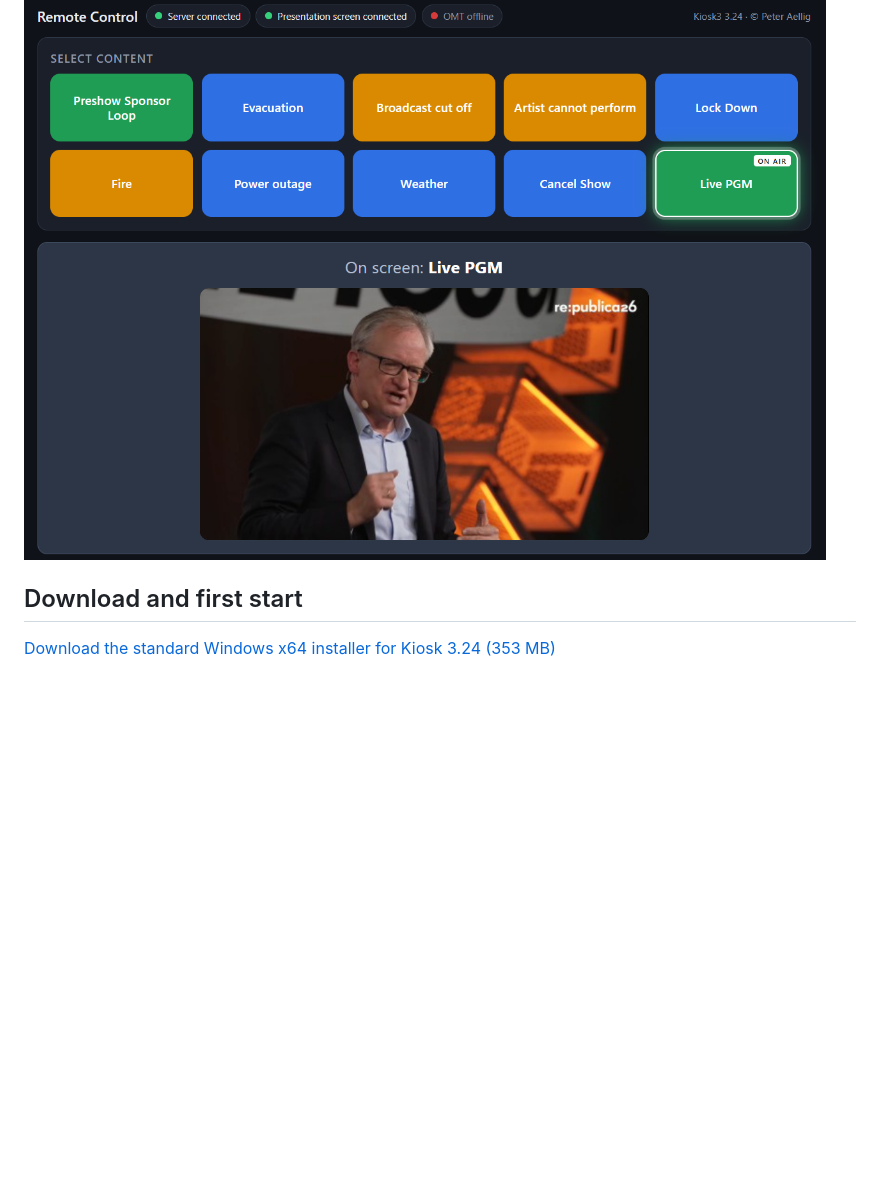
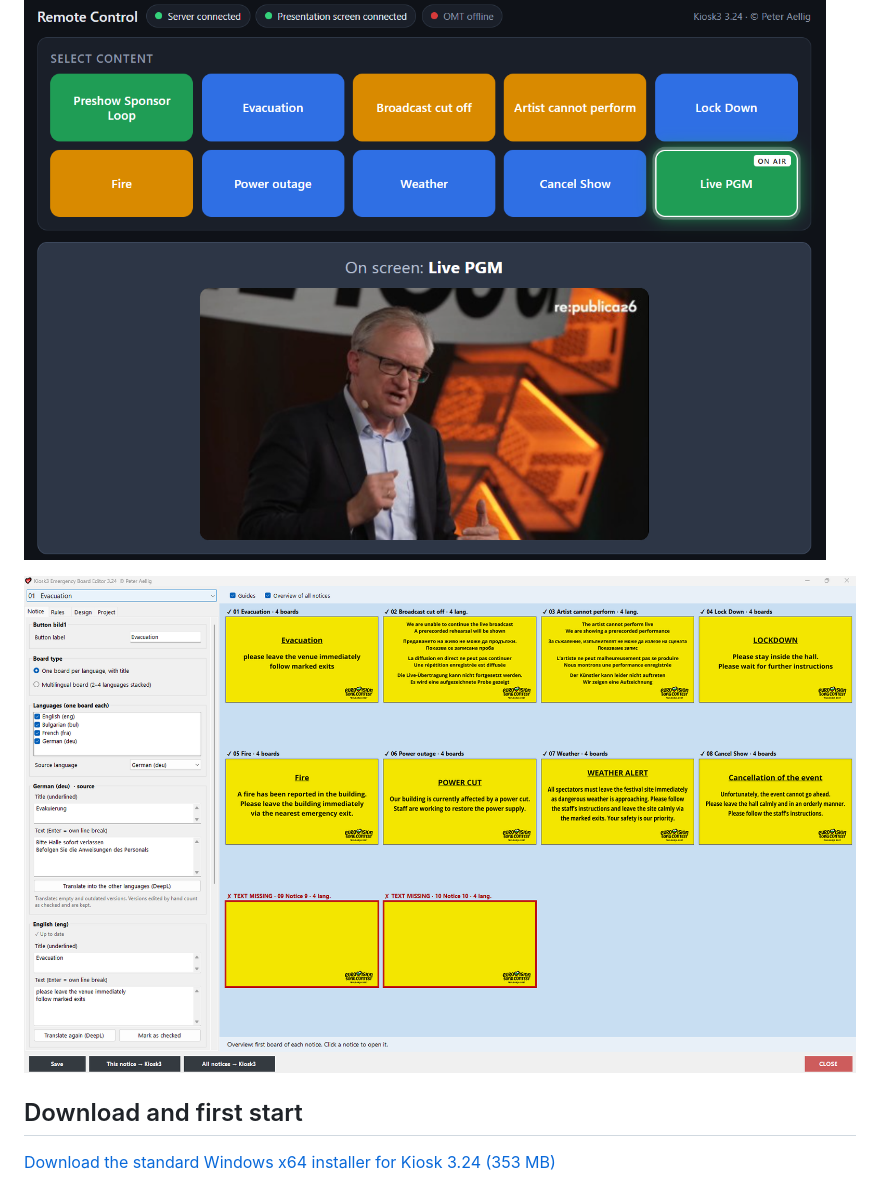
Before and after one commit to peteraellig/Presentation-Kiosk, a Markdown page: README.md, the part around the change. Rendered like a GitHub page; pictures changed too: docs/kiosk-editor.png (added); blank space fills up the shorter version.

Commit message:
Add emergency slide editor screenshot

```diff
--- a/README.md
+++ b/README.md
@@ -6,6 +6,8 @@ An editor is available for creating emergency slides. You select the necessary l
 The LIVE video source has only a few ms additional latency, the encoding (H.264) of the signal for the browser takes only 3 ms.
 
 ![Kiosk 3.24 remote control with Live PGM on air and a speaker in the live preview](docs/kiosk.png?v=3.24-live)
+
+![Kiosk 3 emergency slide editor](docs/kiosk-editor.png)
 
 ## Download and first start
 
```
